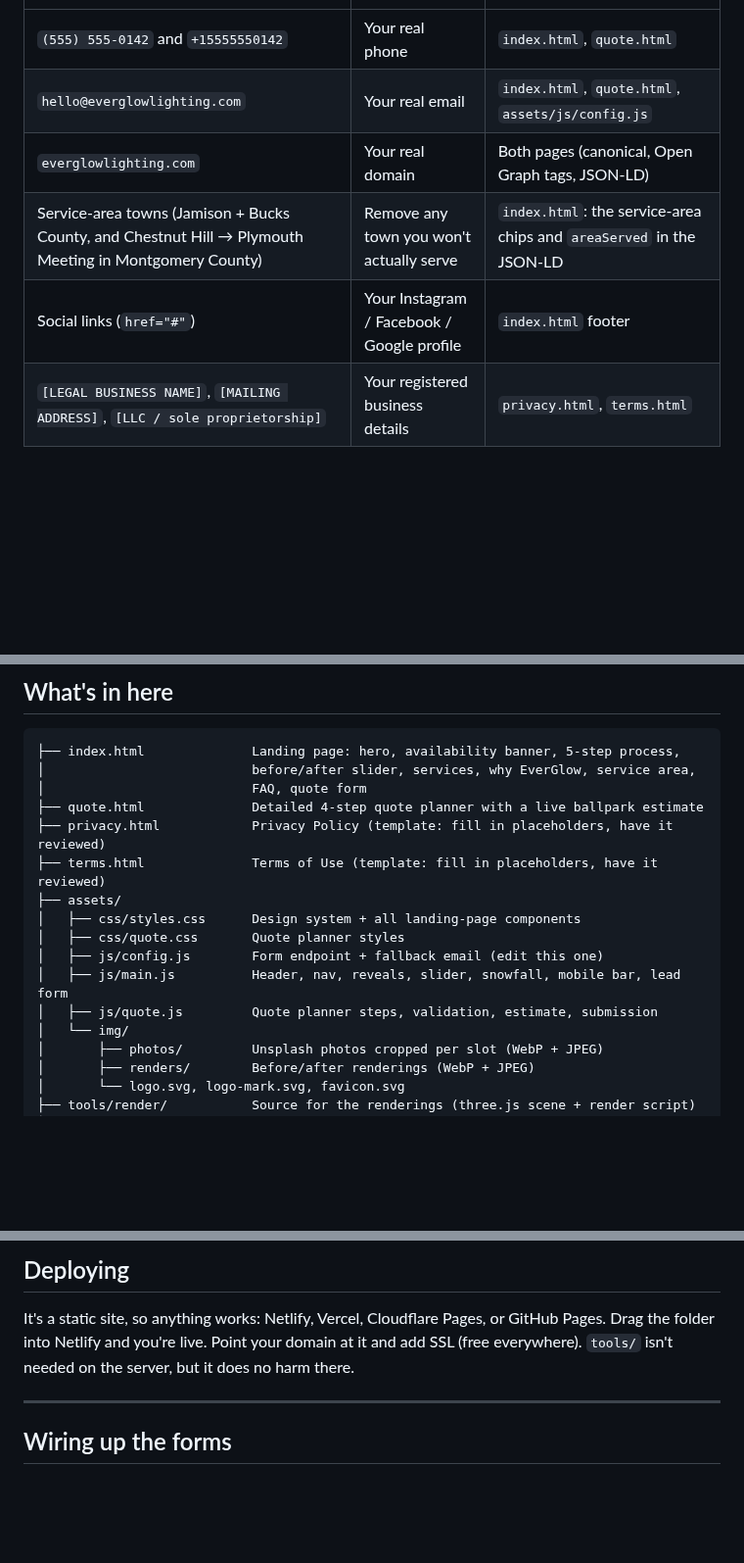
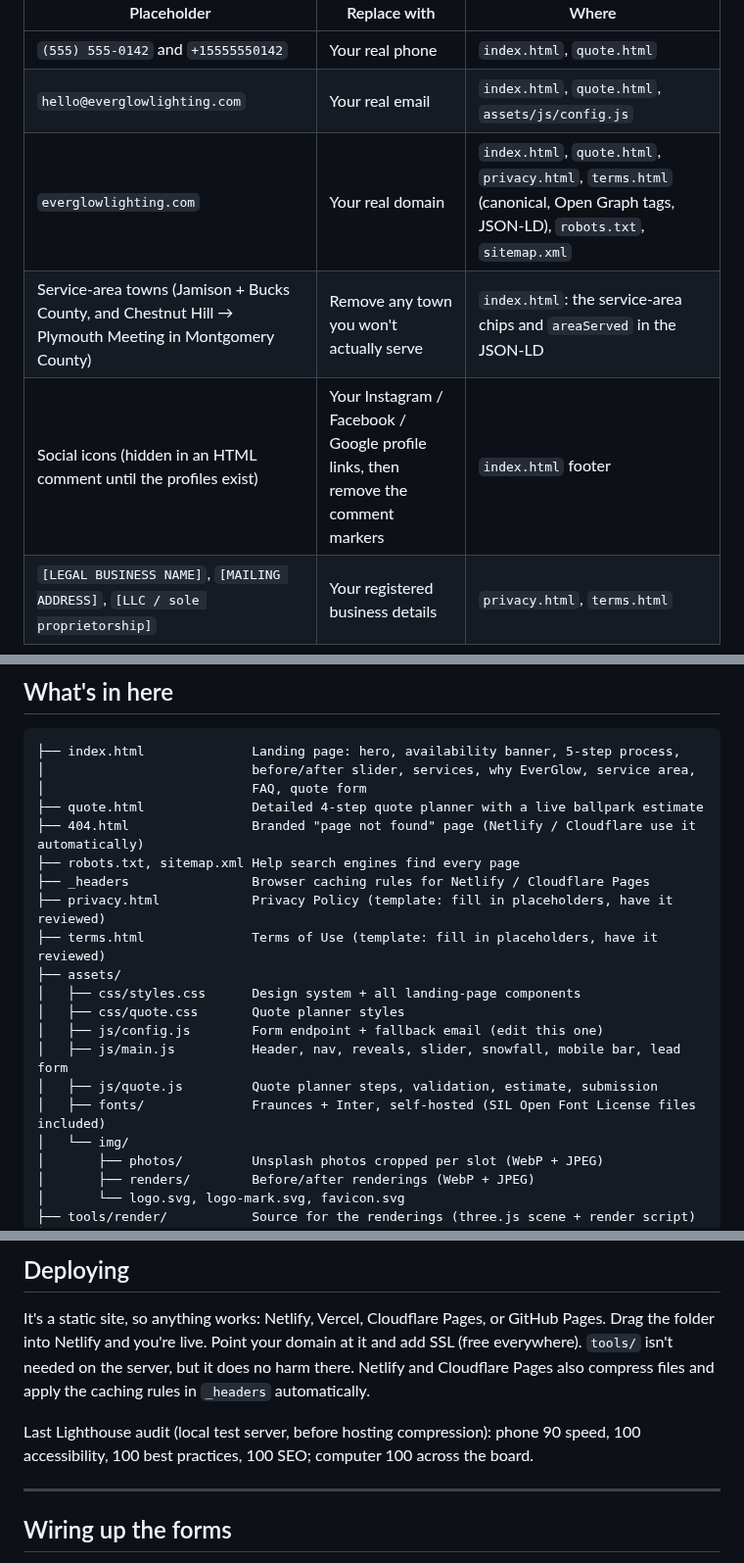
Before and after one commit to kdiegidio41-debug/Service-company, a Markdown page: README.md, 3 parts joined by grey strips. Shown at 98% size. Drawn GitHub-style; blank space fills up the shorter version.

```diff
--- a/README.md
+++ b/README.md
@@ -18,9 +18,9 @@ The site is complete and functional, but it ships with **placeholder business de
 | --- | --- | --- |
 | `(555) 555-0142` and `+15555550142` | Your real phone | `index.html`, `quote.html` |
 | `hello@everglowlighting.com` | Your real email | `index.html`, `quote.html`, `assets/js/config.js` |
-| `everglowlighting.com` | Your real domain | Both pages (canonical, Open Graph tags, JSON-LD) |
+| `everglowlighting.com` | Your real domain | `index.html`, `quote.html`, `privacy.html`, `terms.html` (canonical, Open Graph tags, JSON-LD), `robots.txt`, `sitemap.xml` |
 | Service-area towns (Jamison + Bucks County, and Chestnut Hill → Plymouth Meeting in Montgomery County) | Remove any town you won't actually serve | `index.html`: the service-area chips and `areaServed` in the JSON-LD |
-| Social links (`href="#"`) | Your Instagram / Facebook / Google profile | `index.html` footer |
+| Social icons (hidden in an HTML comment until the profiles exist) | Your Instagram / Facebook / Google profile links, then remove the comment markers | `index.html` footer |
 | `[LEGAL BUSINESS NAME]`, `[MAILING ADDRESS]`, `[LLC / sole proprietorship]` | Your registered business details | `privacy.html`, `terms.html` |
 
 **Confirm these promises are true before going live.** The page makes them in plain
@@ -153,6 +153,9 @@ To tweak and re-render the mock-ups (different bulb color, camera angle, image s
 │                           before/after slider, services, why EverGlow, service area,
 │                           FAQ, quote form
 ├── quote.html              Detailed 4-step quote planner with a live ballpark estimate
+├── 404.html                Branded "page not found" page (Netlify / Cloudflare use it automatically)
+├── robots.txt, sitemap.xml Help search engines find every page
+├── _headers                Browser caching rules for Netlify / Cloudflare Pages
 ├── privacy.html            Privacy Policy (template: fill in placeholders, have it reviewed)
 ├── terms.html              Terms of Use (template: fill in placeholders, have it reviewed)
 ├── assets/
@@ -161,6 +164,7 @@ To tweak and re-render the mock-ups (different bulb color, camera angle, image s
 │   ├── js/config.js        Form endpoint + fallback email (edit this one)
 │   ├── js/main.js          Header, nav, reveals, slider, snowfall, mobile bar, lead form
 │   ├── js/quote.js         Quote planner steps, validation, estimate, submission
+│   ├── fonts/              Fraunces + Inter, self-hosted (SIL Open Font License files included)
 │   └── img/
 │       ├── photos/         Unsplash photos cropped per slot (WebP + JPEG)
 │       ├── renders/        Before/after renderings (WebP + JPEG)
@@ -192,7 +196,11 @@ python3 -m http.server 8000
 
 It's a static site, so anything works: Netlify, Vercel, Cloudflare Pages, or GitHub Pages.
 Drag the folder into Netlify and you're live. Point your domain at it and add SSL (free
-everywhere). `tools/` isn't needed on the server, but it does no harm there.
+everywhere). `tools/` isn't needed on the server, but it does no harm there. Netlify and
+Cloudflare Pages also compress files and apply the caching rules in `_headers` automatically.
+
+Last Lighthouse audit (local test server, before hosting compression): phone 90 speed, 100
+accessibility, 100 best practices, 100 SEO; computer 100 across the board.
 
 ---
 
```
Also changed, not shown: other parts of README.md (+1 -1 lines), assets/img/photos/hero-portrait-760.jpg (added), 16 other files.
